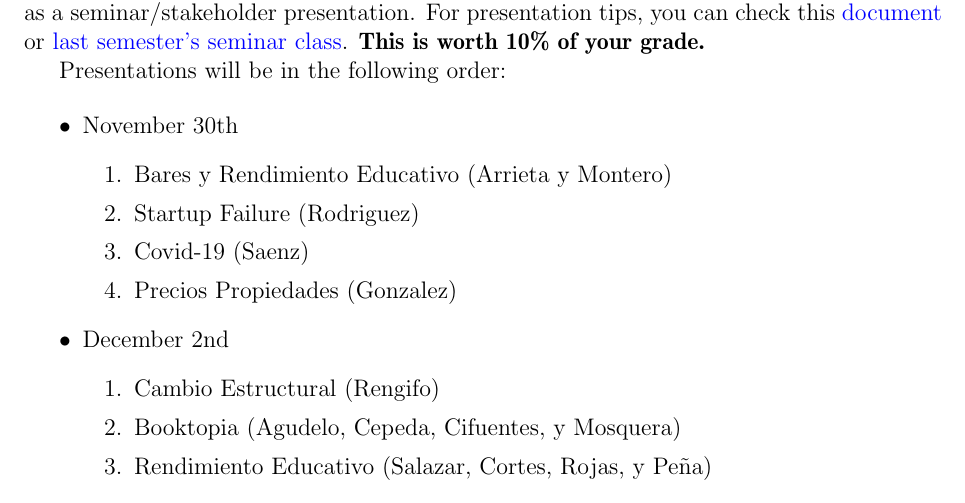
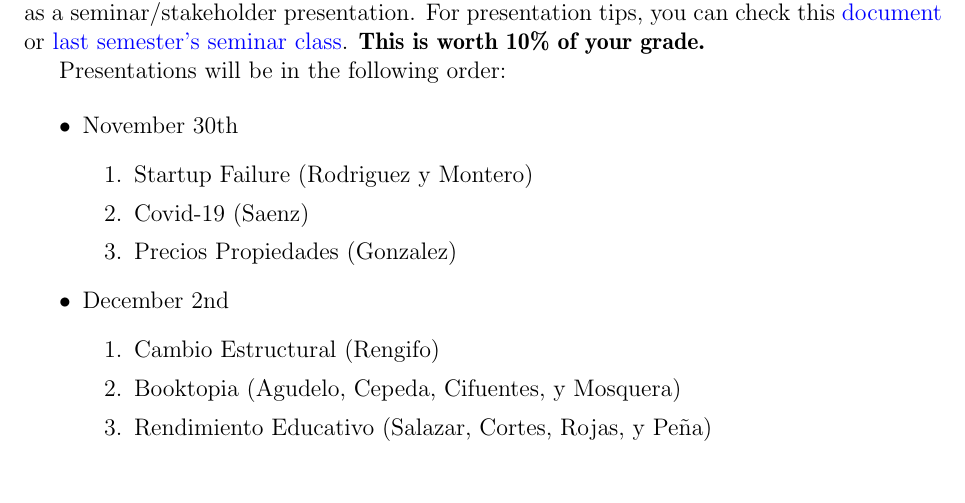
Before and after one commit to ECON-4676-UNIANDES-Fall-2021/Problem_Sets, a LaTeX document (Final_Project/Presentation_Schedule.tex): part of the page, cut so that both start at the same text. Compiled offline with pdfLaTeX.

Commit message:
updated schedule

```diff
--- a/Final_Project/Presentation_Schedule.tex
+++ b/Final_Project/Presentation_Schedule.tex
@@ -95,8 +95,7 @@ Presentations will be in the following order:
 \begin{itemize}
   \item November 30th
   \begin{enumerate}
-      \item Bares y Rendimiento Educativo (Arrieta y Montero)
-      \item Startup Failure (Rodriguez)
+      \item Startup Failure (Rodriguez y Montero)
       \item Covid-19 (Saenz)
       \item Precios Propiedades (Gonzalez)
     \end{enumerate}
```
Also changed, not shown: Final_Project/Presentation_Schedule.pdf.
